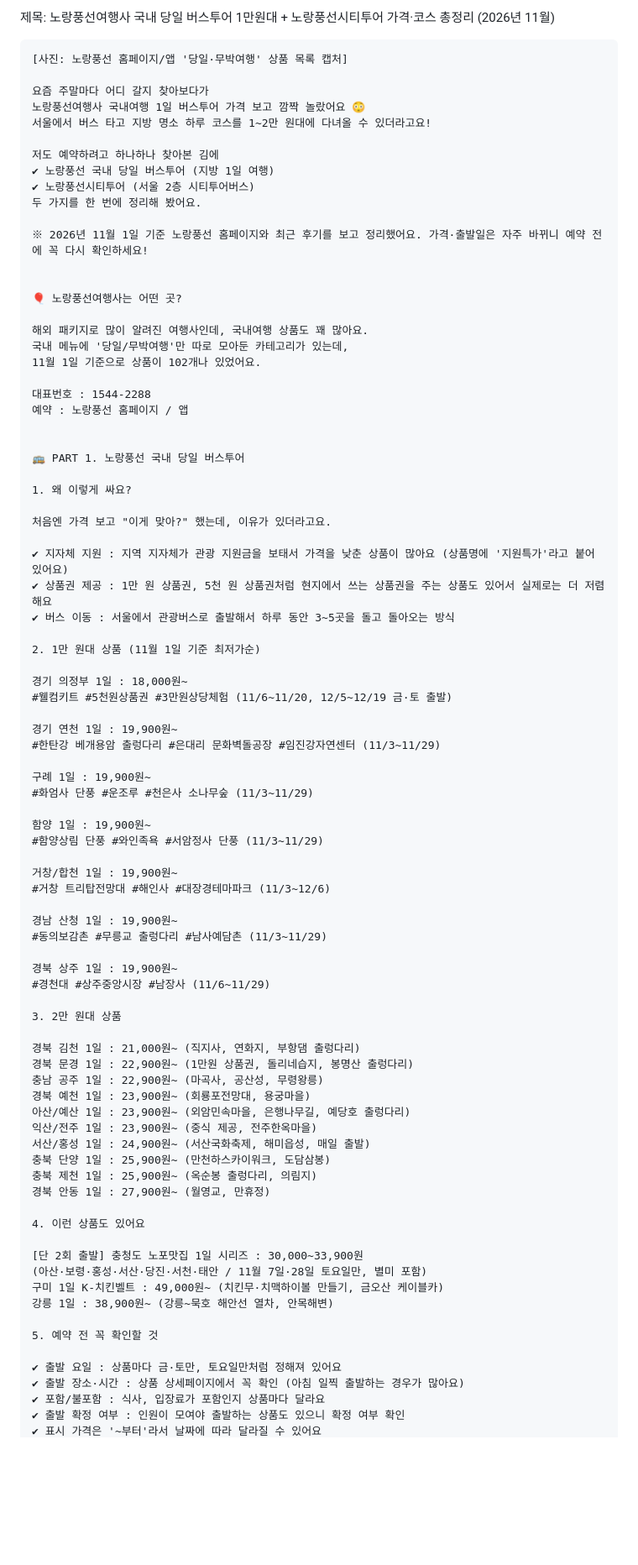
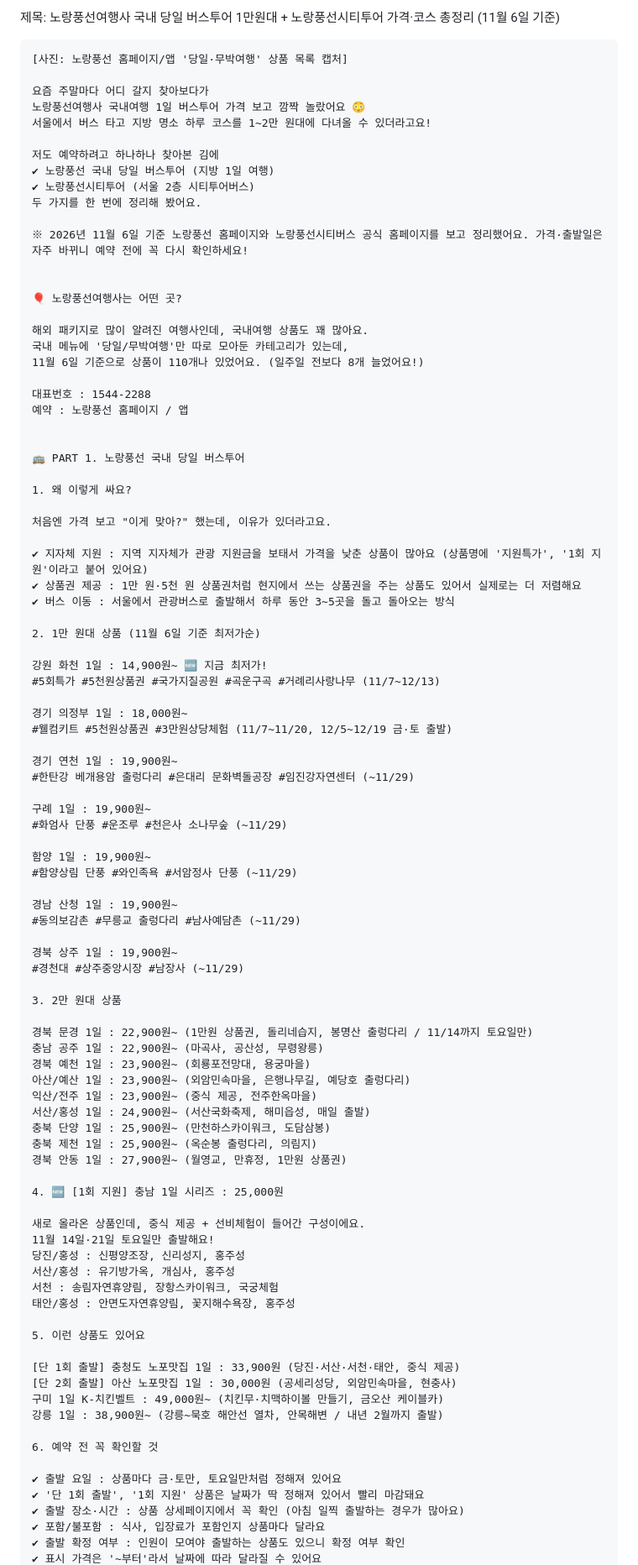
Before and after one commit to jieunforclaude-del/friendly-system, a Markdown page: posts/yellowballoon-tours.md, the part around one of its changes. Shown at 84% size. GitHub-like rendering; blank space fills up the shorter version.

Commit message:
Refresh Yellow Balloon post with Nov 6 prices and official city bus fares
Co-Authored-By: Claude Opus 5.5 <noreply@anthropic.com>
Claude-Session: https://claude.ai/code/session_01T1XiHSftYrhz9R7wdTppxt

````diff
--- a/posts/yellowballoon-tours.md
+++ b/posts/yellowballoon-tours.md
@@ -1,4 +1,4 @@
-제목: 노랑풍선여행사 국내 당일 버스투어 1만원대 + 노랑풍선시티투어 가격·코스 총정리 (2026년 11월)
+제목: 노랑풍선여행사 국내 당일 버스투어 1만원대 + 노랑풍선시티투어 가격·코스 총정리 (11월 6일 기준)
 
 ```
 [사진: 노랑풍선 홈페이지/앱 '당일·무박여행' 상품 목록 캡처]
@@ -12,14 +12,14 @@
 ✔ 노랑풍선시티투어 (서울 2층 시티투어버스)
 두 가지를 한 번에 정리해 봤어요.
 
-※ 2026년 11월 1일 기준 노랑풍선 홈페이지와 최근 후기를 보고 정리했어요. 가격·출발일은 자주 바뀌니 예약 전에 꼭 다시 확인하세요!
+※ 2026년 11월 6일 기준 노랑풍선 홈페이지와 노랑풍선시티버스 공식 홈페이지를 보고 정리했어요. 가격·출발일은 자주 바뀌니 예약 전에 꼭 다시 확인하세요!
 
 
 🎈 노랑풍선여행사는 어떤 곳?
 
 해외 패키지로 많이 알려진 여행사인데, 국내여행 상품도 꽤 많아요.
 국내 메뉴에 '당일/무박여행'만 따로 모아둔 카테고리가 있는데,
-11월 1일 기준으로 상품이 102개나 있었어요.
+11월 6일 기준으로 상품이 110개나 있었어요. (일주일 전보다 8개 늘었어요!)
 
 대표번호 : 1544-2288
 예약 : 노랑풍선 홈페이지 / 앱
@@ -31,37 +31,36 @@
 
 처음엔 가격 보고 "이게 맞아?" 했는데, 이유가 있더라고요.
 
-✔ 지자체 지원 : 지역 지자체가 관광 지원금을 보태서 가격을 낮춘 상품이 많아요 (상품명에 '지원특가'라고 붙어 있어요)
-✔ 상품권 제공 : 1만 원 상품권, 5천 원 상품권처럼 현지에서 쓰는 상품권을 주는 상품도 있어서 실제로는 더 저렴해요
+✔ 지자체 지원 : 지역 지자체가 관광 지원금을 보태서 가격을 낮춘 상품이 많아요 (상품명에 '지원특가', '1회 지원'이라고 붙어 있어요)
+✔ 상품권 제공 : 1만 원·5천 원 상품권처럼 현지에서 쓰는 상품권을 주는 상품도 있어서 실제로는 더 저렴해요
 ✔ 버스 이동 : 서울에서 관광버스로 출발해서 하루 동안 3~5곳을 돌고 돌아오는 방식
 
-2. 1만 원대 상품 (11월 1일 기준 최저가순)
+2. 1만 원대 상품 (11월 6일 기준 최저가순)
+
+강원 화천 1일 : 14,900원~ 🆕 지금 최저가!
+#5회특가 #5천원상품권 #국가지질공원 #곡운구곡 #거례리사랑나무 (11/7~12/13)
 
 경기 의정부 1일 : 18,000원~
-#웰컴키트 #5천원상품권 #3만원상당체험 (11/6~11/20, 12/5~12/19 금·토 출발)
+#웰컴키트 #5천원상품권 #3만원상당체험 (11/7~11/20, 12/5~12/19 금·토 출발)
 
 경기 연천 1일 : 19,900원~
-#한탄강 베개용암 출렁다리 #은대리 문화벽돌공장 #임진강자연센터 (11/3~11/29)
+#한탄강 베개용암 출렁다리 #은대리 문화벽돌공장 #임진강자연센터 (~11/29)
 
 구례 1일 : 19,900원~
-#화엄사 단풍 #운조루 #천은사 소나무숲 (11/3~11/29)
+#화엄사 단풍 #운조루 #천은사 소나무숲 (~11/29)
 
 함양 1일 : 19,900원~
-#함양상림 단풍 #와인족욕 #서암정사 단풍 (11/3~11/29)
-
-거창/합천 1일 : 19,900원~
-#거창 트리탑전망대 #해인사 #대장경테마파크 (11/3~12/6)
+#함양상림 단풍 #와인족욕 #서암정사 단풍 (~11/29)
 
 경남 산청 1일 : 19,900원~
-#동의보감촌 #무릉교 출렁다리 #남사예담촌 (11/3~11/29)
+#동의보감촌 #무릉교 출렁다리 #남사예담촌 (~11/29)
 
 경북 상주 1일 : 19,900원~
-#경천대 #상주중앙시장 #남장사 (11/6~11/29)
+#경천대 #상주중앙시장 #남장사 (~11/29)
 
 3. 2만 원대 상품
 
-경북 김천 1일 : 21,000원~ (직지사, 연화지, 부항댐 출렁다리)
-경북 문경 1일 : 22,900원~ (1만원 상품권, 돌리네습지, 봉명산 출렁다리)
+경북 문경 1일 : 22,900원~ (1만원 상품권, 돌리네습지, 봉명산 출렁다리 / 11/14까지 토요일만)
 충남 공주 1일 : 22,900원~ (마곡사, 공산성, 무령왕릉)
 경북 예천 1일 : 23,900원~ (회룡포전망대, 용궁마을)
 아산/예산 1일 : 23,900원~ (외암민속마을, 은행나무길, 예당호 출렁다리)
@@ -69,18 +68,28 @@
 서산/홍성 1일 : 24,900원~ (서산국화축제, 해미읍성, 매일 출발)
 충북 단양 1일 : 25,900원~ (만천하스카이워크, 도담삼봉)
 충북 제천 1일 : 25,900원~ (옥순봉 출렁다리, 의림지)
-경북 안동 1일 : 27,900원~ (월영교, 만휴정)
+경북 안동 1일 : 27,900원~ (월영교, 만휴정, 1만원 상품권)
 
-4. 이런 상품도 있어요
+4. 🆕 [1회 지원] 충남 1일 시리즈 : 25,000원
 
-[단 2회 출발] 충청도 노포맛집 1일 시리즈 : 30,000~33,900원
-(아산·보령·홍성·서산·당진·서천·태안 / 11월 7일·28일 토요일만, 별미 포함)
+새로 올라온 상품인데, 중식 제공 + 선비체험이 들어간 구성이에요.
+11월 14일·21일 토요일만 출발해요!
+당진/홍성 : 신평양조장, 신리성지, 홍주성
+서산/홍성 : 유기방가옥, 개심사, 홍주성
+서천 : 송림자연휴양림, 장항스카이워크, 국궁체험
+태안/홍성 : 안면도자연휴양림, 꽃지해수욕장, 홍주성
+
+5. 이런 상품도 있어요
+
+[단 1회 출발] 충청도 노포맛집 1일 : 33,900원 (당진·서산·서천·태안, 중식 제공)
+[단 2회 출발] 아산 노포맛집 1일 : 30,000원 (공세리성당, 외암민속마을, 현충사)
 구미 1일 K-치킨벨트 : 49,000원~ (치킨무·치맥하이볼 만들기, 금오산 케이블카)
-강릉 1일 : 38,900원~ (강릉~묵호 해안선 열차, 안목해변)
+강릉 1일 : 38,900원~ (강릉~묵호 해안선 열차, 안목해변 / 내년 2월까지 출발)
 
-5. 예약 전 꼭 확인할 것
+6. 예약 전 꼭 확인할 것
 
 ✔ 출발 요일 : 상품마다 금·토만, 토요일만처럼 정해져 있어요
+✔ '단 1회 출발', '1회 지원' 상품은 날짜가 딱 정해져 있어서 빨리 마감돼요
 ✔ 출발 장소·시간 : 상품 상세페이지에서 꼭 확인 (아침 일찍 출발하는 경우가 많아요)
 ✔ 포함/불포함 : 식사, 입장료가 포함인지 상품마다 달라요
 ✔ 출발 확정 여부 : 인원이 모여야 출발하는 상품도 있으니 확정 여부 확인
````
Also changed, not shown: other parts of posts/yellowballoon-tours.md (+23 -14 lines).
